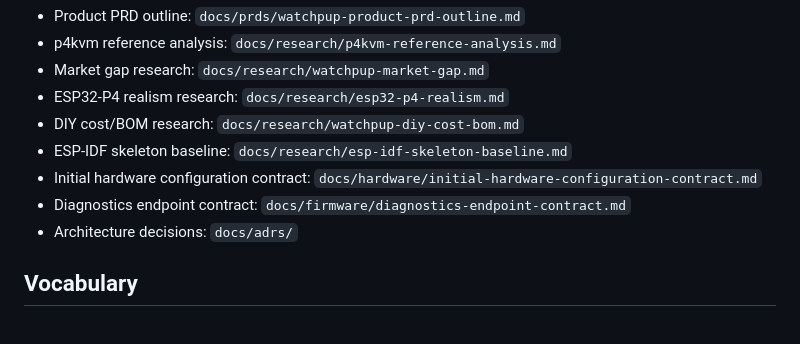
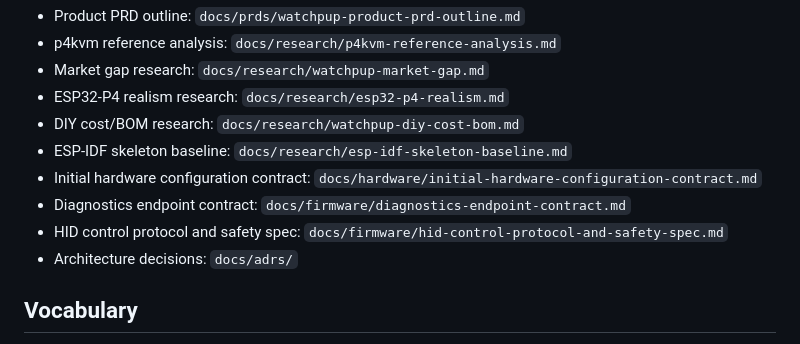
Before and after one commit to ChaseWoodhams/watchpup-kvm, a Markdown page: CONTEXT.md, the part around the change. GitHub-like rendering.

Commit message:
Add HID control protocol safety spec (#34)
Co-authored-by: Smoke Agent <smoke@example.local>

```diff
--- a/CONTEXT.md
+++ b/CONTEXT.md
@@ -52,6 +52,7 @@ Post-v1 or later work includes H.264, Wi-Fi, virtual media, cloud access, HTTPS-
 - ESP-IDF skeleton baseline: `docs/research/esp-idf-skeleton-baseline.md`
 - Initial hardware configuration contract: `docs/hardware/initial-hardware-configuration-contract.md`
 - Diagnostics endpoint contract: `docs/firmware/diagnostics-endpoint-contract.md`
+- HID control protocol and safety spec: `docs/firmware/hid-control-protocol-and-safety-spec.md`
 - Architecture decisions: `docs/adrs/`
 
 ## Vocabulary
```
Also changed, not shown: docs/firmware/diagnostics-endpoint-contract.md (+5 -0 lines), docs/firmware/hid-control-protocol-and-safety-spec.md (added, +592 -0 lines).
